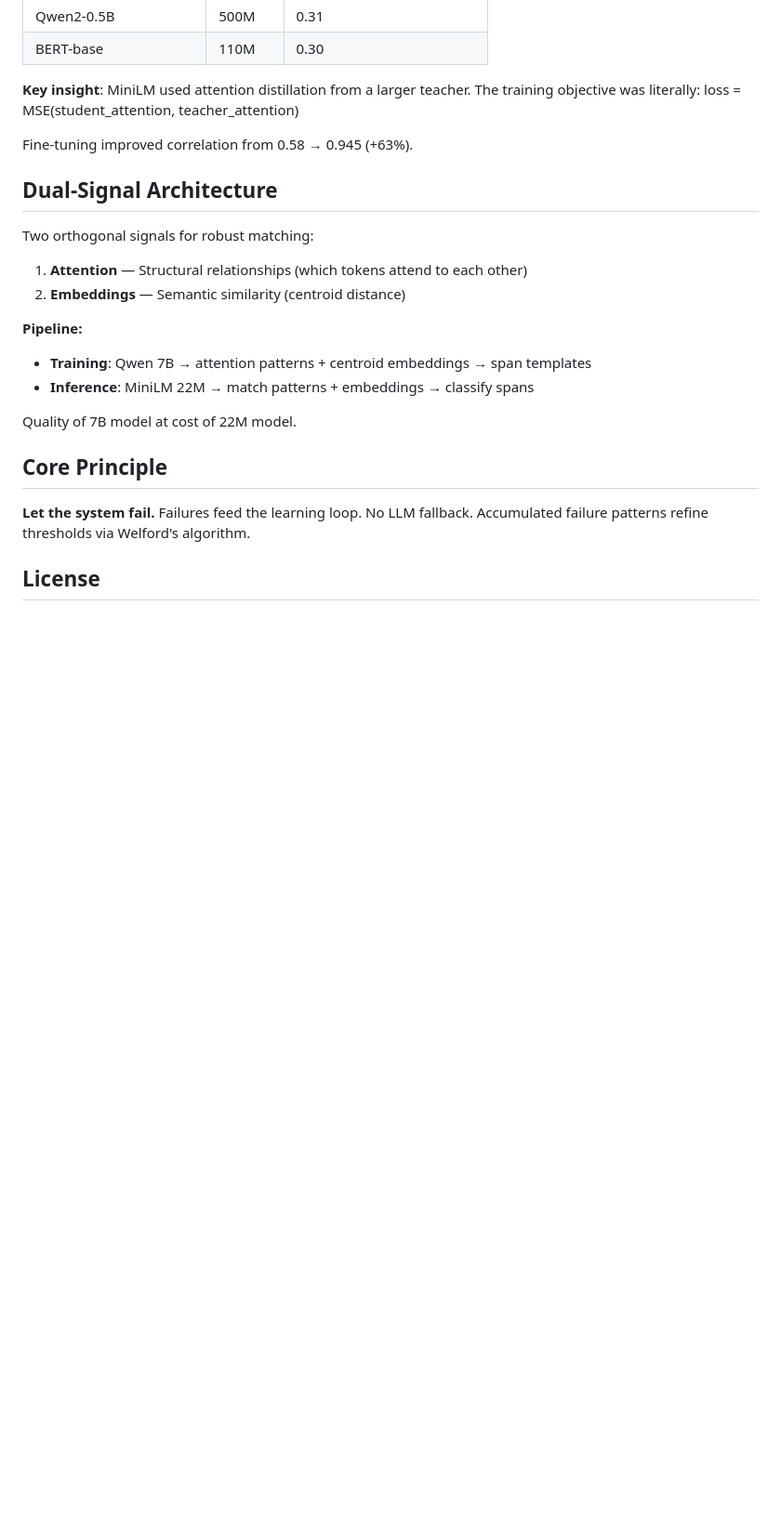
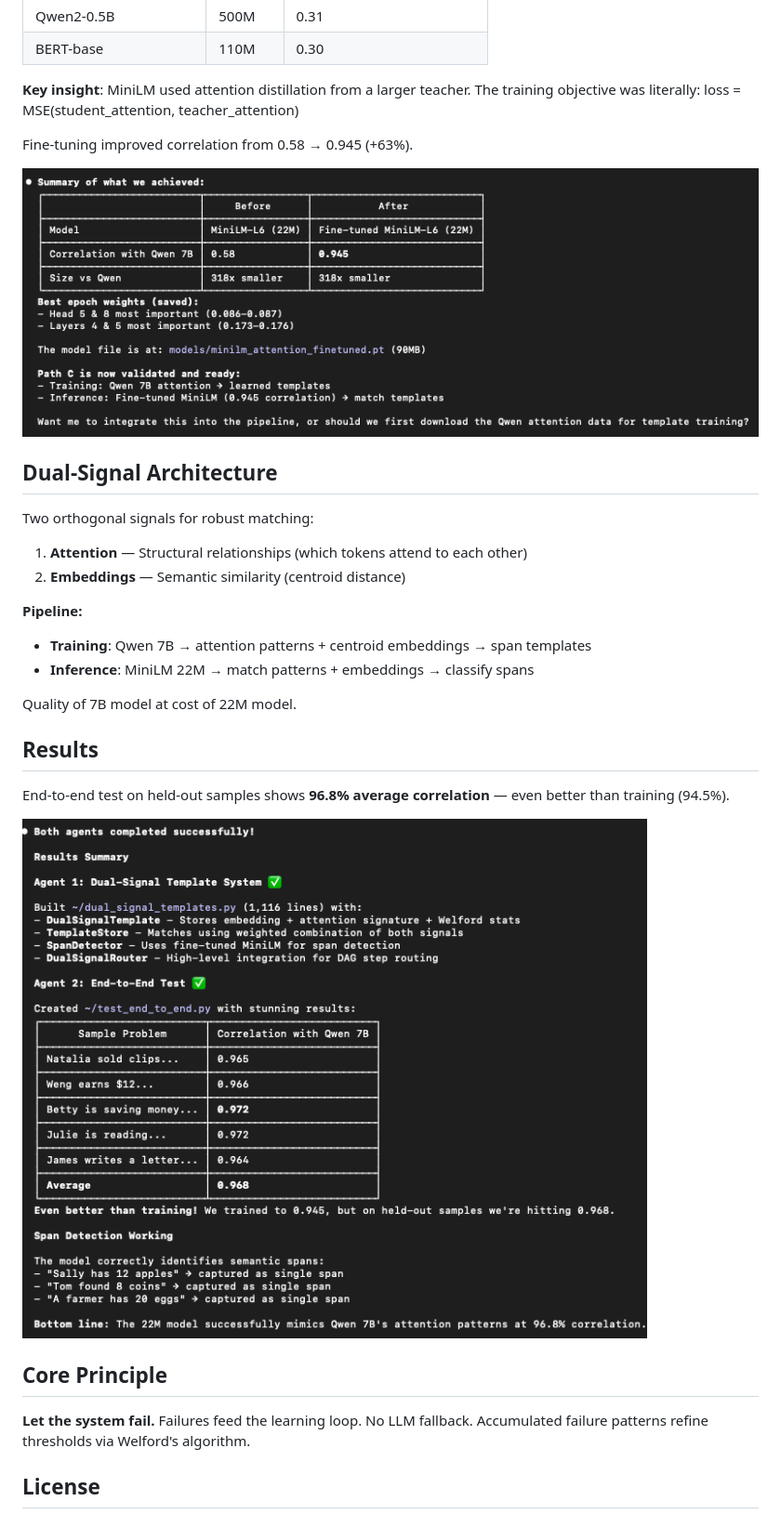
Before and after one commit to bryceroche/mycelium, a Markdown page: README.md, the part around the change. Shown at 93% size. GitHub-like rendering; pictures changed too: screen_shots/distillation_results.png (added), screen_shots/end_to_end_test.png (added); blank space fills up the shorter version.

Commit message:
docs: Add distillation and end-to-end test screenshots to README
- distillation_results.png: Before/after comparison (0.58 → 0.945)
- end_to_end_test.png: 96.8% correlation on held-out samples

Co-Authored-By: Claude Opus 4.5 <noreply@anthropic.com>

```diff
--- a/README.md
+++ b/README.md
@@ -31,6 +31,8 @@ Three signals extracted from attention matrices:
 
 Fine-tuning improved correlation from 0.58 → 0.945 (+63%).
 
+![Distillation Results](screen_shots/distillation_results.png)
+
 ## Dual-Signal Architecture
 
 Two orthogonal signals for robust matching:
@@ -44,6 +46,12 @@ Two orthogonal signals for robust matching:
 
 Quality of 7B model at cost of 22M model.
 
+## Results
+
+End-to-end test on held-out samples shows **96.8% average correlation** — even better than training (94.5%).
+
+![End to End Test](screen_shots/end_to_end_test.png)
+
 ## Core Principle
 
 **Let the system fail.** Failures feed the learning loop. No LLM fallback. Accumulated failure patterns refine thresholds via Welford's algorithm.
```
Also changed, not shown: 1 other file.
